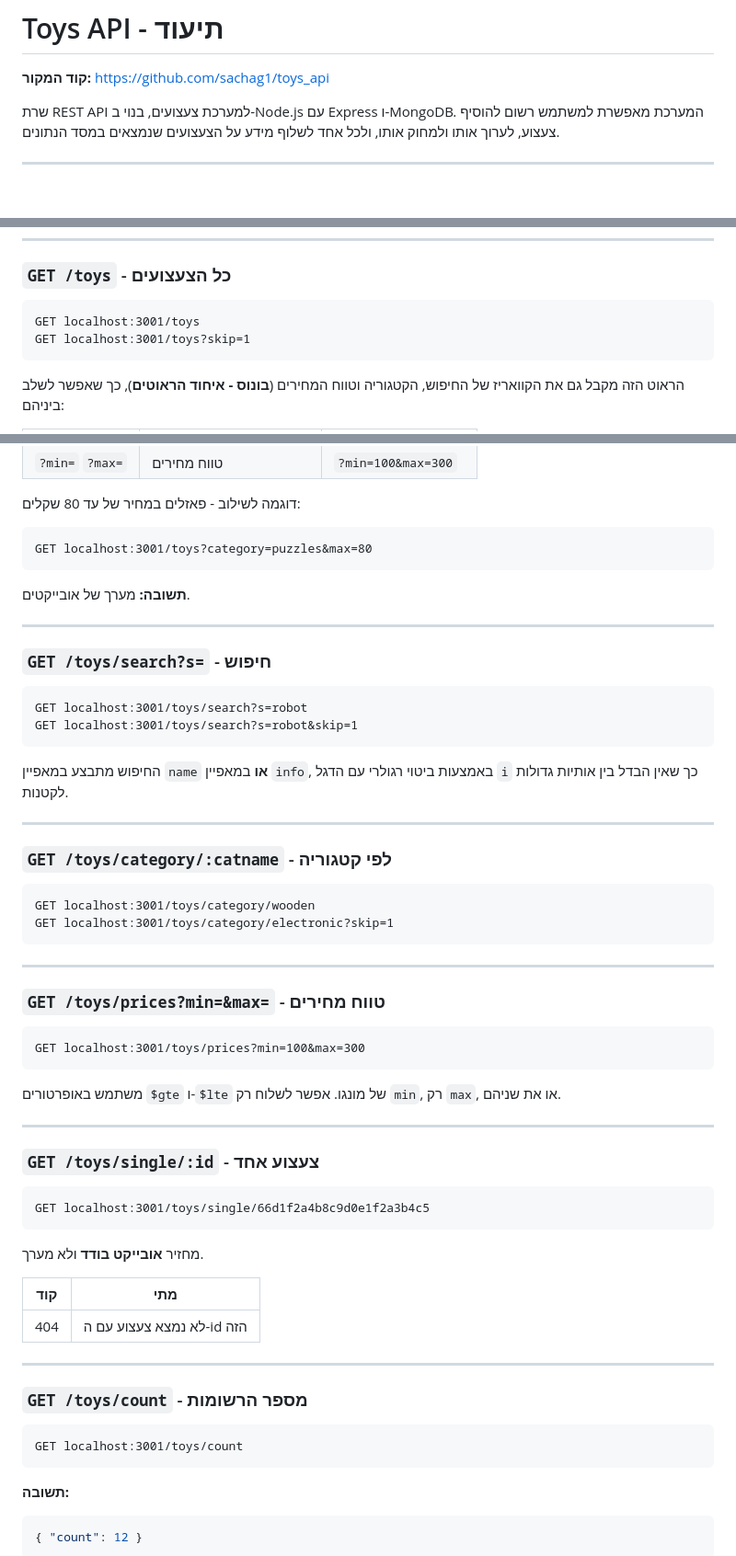
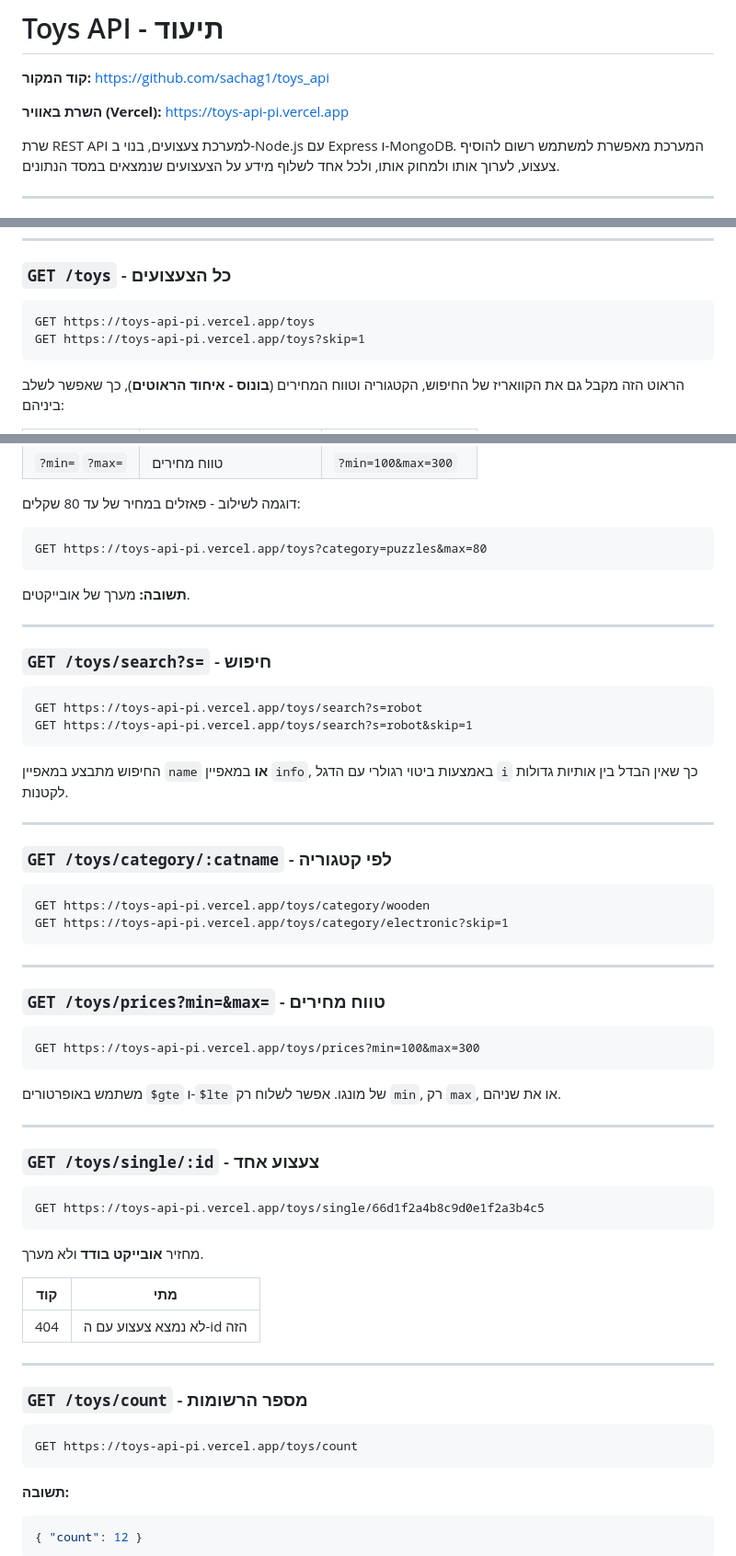
Before and after one commit to sachag1/toys_api, a Markdown page: README.md, 3 parts joined by grey strips. Shown at 92% size. GitHub-like rendering; blank space fills up the shorter version.

Commit message:
Doc : ajout de l URL de production Vercel

````diff
--- a/README.md
+++ b/README.md
@@ -1,6 +1,8 @@
 # Toys API - תיעוד
 
 **קוד המקור:** https://github.com/sachag1/toys_api
+
+**השרת באוויר (Vercel):** https://toys-api-pi.vercel.app
 
 שרת REST API למערכת צעצועים, בנוי ב-Node.js עם Express ו-MongoDB.
 המערכת מאפשרת למשתמש רשום להוסיף צעצוע, לערוך אותו ולמחוק אותו,
@@ -210,8 +212,8 @@ x-api-key: <הטוקן שהתקבל>
 ### `GET /toys` - כל הצעצועים
 
 ```
-GET localhost:3001/toys
-GET localhost:3001/toys?skip=1
+GET https://toys-api-pi.vercel.app/toys
+GET https://toys-api-pi.vercel.app/toys?skip=1
 ```
 
 הראוט הזה מקבל גם את הקוואריז של החיפוש, הקטגוריה וטווח המחירים
@@ -227,7 +229,7 @@ GET localhost:3001/toys?skip=1
 דוגמה לשילוב - פאזלים במחיר של עד 80 שקלים:
 
 ```
-GET localhost:3001/toys?category=puzzles&max=80
+GET https://toys-api-pi.vercel.app/toys?category=puzzles&max=80
 ```
 
 **תשובה:** מערך של אובייקטים.
@@ -237,8 +239,8 @@ GET localhost:3001/toys?category=puzzles&max=80
 ### `GET /toys/search?s=` - חיפוש
 
 ```
-GET localhost:3001/toys/search?s=robot
-GET localhost:3001/toys/search?s=robot&skip=1
+GET https://toys-api-pi.vercel.app/toys/search?s=robot
+GET https://toys-api-pi.vercel.app/toys/search?s=robot&skip=1
 ```
 
 החיפוש מתבצע במאפיין `name` **או** במאפיין `info`, באמצעות ביטוי
@@ -249,8 +251,8 @@ GET localhost:3001/toys/search?s=robot&skip=1
 ### `GET /toys/category/:catname` - לפי קטגוריה
 
 ```
-GET localhost:3001/toys/category/wooden
-GET localhost:3001/toys/category/electronic?skip=1
+GET https://toys-api-pi.vercel.app/toys/category/wooden
+GET https://toys-api-pi.vercel.app/toys/category/electronic?skip=1
 ```
 
 ---
@@ -258,7 +260,7 @@ GET localhost:3001/toys/category/electronic?skip=1
 ### `GET /toys/prices?min=&max=` - טווח מחירים
 
 ```
-GET localhost:3001/toys/prices?min=100&max=300
+GET https://toys-api-pi.vercel.app/toys/prices?min=100&max=300
 ```
 
 משתמש באופרטורים `$gte` ו-`$lte` של מונגו.
@@ -269,7 +271,7 @@ GET localhost:3001/toys/prices?min=100&max=300
 ### `GET /toys/single/:id` - צעצוע אחד
 
 ```
-GET localhost:3001/toys/single/66d1f2a4b8c9d0e1f2a3b4c5
+GET https://toys-api-pi.vercel.app/toys/single/66d1f2a4b8c9d0e1f2a3b4c5
 ```
 
 מחזיר **אובייקט בודד** ולא מערך.
@@ -283,7 +285,7 @@ GET localhost:3001/toys/single/66d1f2a4b8c9d0e1f2a3b4c5
 ### `GET /toys/count` - מספר הרשומות
 
 ```
-GET localhost:3001/toys/count
+GET https://toys-api-pi.vercel.app/toys/count
 ```
 
 **תשובה:**
````
Also changed, not shown: other parts of README.md (+2 -2 lines).
